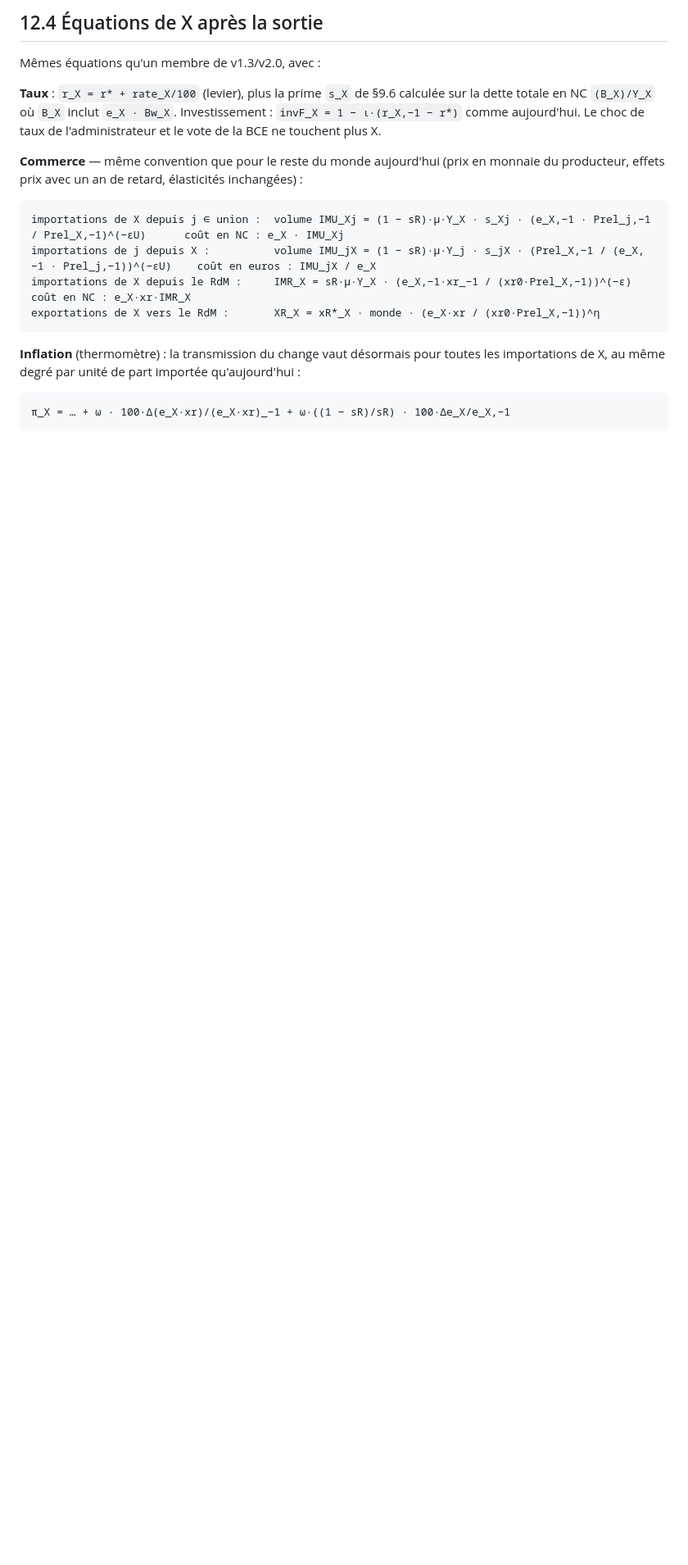
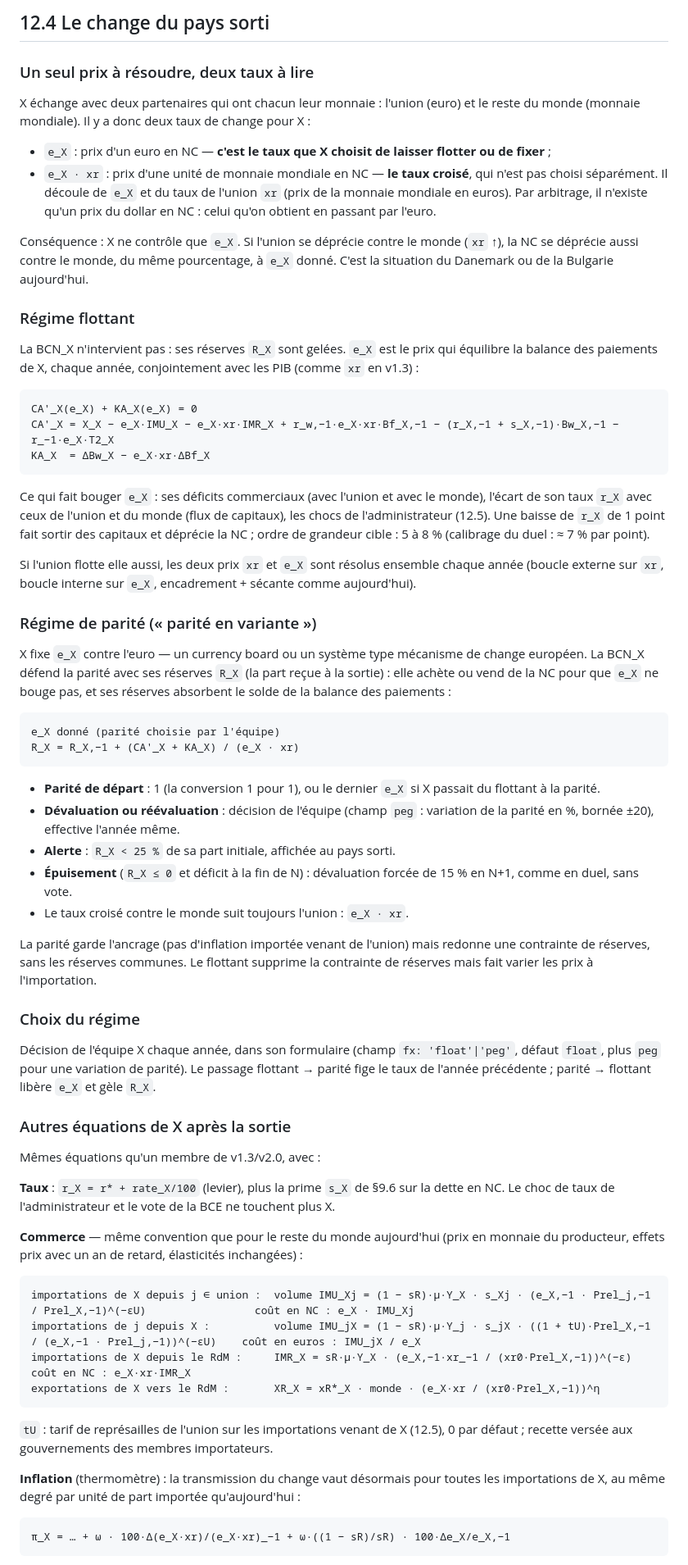
Before and after one commit to leomalherbe/internationalfinancialmacro, a Markdown page: docs/openmu-spec-exit-proposal.md, the part around one of its changes. Shown at 82% size. GitHub-like rendering; blank space fills up the shorter version.

````diff
--- a/docs/openmu-spec-exit-proposal.md
+++ b/docs/openmu-spec-exit-proposal.md
@@ -41,17 +43,63 @@ Mesuré : à la référence `H − Bcb − A` = 3,7 % du PIB pour chaque membre,
 
-## 12.4 Équations de X après la sortie
+## 12.4 Le change du pays sorti
+
+### Un seul prix à résoudre, deux taux à lire
+
+X échange avec deux partenaires qui ont chacun leur monnaie : l'union (euro) et le reste du monde (monnaie mondiale). Il y a donc deux taux de change pour X :
+- `e_X` : prix d'un euro en NC — **c'est le taux que X choisit de laisser flotter ou de fixer** ;
+- `e_X · xr` : prix d'une unité de monnaie mondiale en NC — **le taux croisé**, qui n'est pas choisi séparément. Il découle de `e_X` et du taux de l'union `xr` (prix de la monnaie mondiale en euros). Par arbitrage, il n'existe qu'un prix du dollar en NC : celui qu'on obtient en passant par l'euro.
+
+Conséquence : X ne contrôle que `e_X`. Si l'union se déprécie contre le monde (`xr` ↑), la NC se déprécie aussi contre le monde, du même pourcentage, à `e_X` donné. C'est la situation du Danemark ou de la Bulgarie aujourd'hui.
+
+### Régime flottant
+
+La BCN_X n'intervient pas : ses réserves `R_X` sont gelées. `e_X` est le prix qui équilibre la balance des paiements de X, chaque année, conjointement avec les PIB (comme `xr` en v1.3) :
+
+```
+CA'_X(e_X) + KA_X(e_X) = 0
+CA'_X = X_X − e_X·IMU_X − e_X·xr·IMR_X + r_w,−1·e_X·xr·Bf_X,−1 − (r_X,−1 + s_X,−1)·Bw_X,−1 − r_−1·e_X·T2_X
+KA_X  = ΔBw_X − e_X·xr·ΔBf_X
+```
+
+Ce qui fait bouger `e_X` : ses déficits commerciaux (avec l'union et avec le monde), l'écart de son taux `r_X` avec ceux de l'union et du monde (flux de capitaux), les chocs de l'administrateur (12.5). Une baisse de `r_X` de 1 point fait sortir des capitaux et déprécie la NC ; ordre de grandeur cible : 5 à 8 % (calibrage du duel : ≈ 7 % par point).
+
+Si l'union flotte elle aussi, les deux prix `xr` et `e_X` sont résolus ensemble chaque année (boucle externe sur `xr`, boucle interne sur `e_X`, encadrement + sécante comme aujourd'hui).
+
+### Régime de parité (« parité en variante »)
+
+X fixe `e_X` contre l'euro — un currency board ou un système type mécanisme de change européen. La BCN_X défend la parité avec ses réserves `R_X` (la part reçue à la sortie) : elle achète ou vend de la NC pour que `e_X` ne bouge pas, et ses réserves absorbent le solde de la balance des paiements :
+
+```
+e_X donné (parité choisie par l'équipe)
+R_X = R_X,−1 + (CA'_X + KA_X) / (e_X · xr)
+```
+
+- **Parité de départ** : 1 (la conversion 1 pour 1), ou le dernier `e_X` si X passait du flottant à la parité.
+- **Dévaluation ou réévaluation** : décision de l'équipe (champ `peg` : variation de la parité en %, bornée ±20), effective l'année même.
+- **Alerte** : `R_X < 25 %` de sa part initiale, affichée au pays sorti.
+- **Épuisement** (`R_X ≤ 0` et déficit à la fin de N) : dévaluation forcée de 15 % en N+1, comme en duel, sans vote.
+- Le taux croisé contre le monde suit toujours l'union : `e_X · xr`.
+
+La parité garde l'ancrage (pas d'inflation importée venant de l'union) mais redonne une contrainte de réserves, sans les réserves communes. Le flottant supprime la contrainte de réserves mais fait varier les prix à l'importation.
+
+### Choix du régime
+
+Décision de l'équipe X chaque année, dans son formulaire (champ `fx: 'float'|'peg'`, défaut `float`, plus `peg` pour une variation de parité). Le passage flottant → parité fige le taux de l'année précédente ; parité → flottant libère `e_X` et gèle `R_X`.
+
+### Autres équations de X après la sortie
 
 Mêmes équations qu'un membre de v1.3/v2.0, avec :
 
-**Taux** : `r_X = r* + rate_X/100` (levier), plus la prime `s_X` de §9.6 calculée sur la dette totale en NC `(B_X)/Y_X` où `B_X` inclut `e_X · Bw_X`. Investissement : `invF_X = 1 − ι·(r_X,−1 − r*)` comme aujourd'hui. Le choc de taux de l'administrateur et le vote de la BCE ne touchent plus X.
+**Taux** : `r_X = r* + rate_X/100` (levier), plus la prime `s_X` de §9.6 sur la dette en NC. Le choc de taux de l'administrateur et le vote de la BCE ne touchent plus X.
 
 **Commerce** — même convention que pour le reste du monde aujourd'hui (prix en monnaie du producteur, effets prix avec un an de retard, élasticités inchangées) :
 ```
-importations de X depuis j ∈ union :  volume IMU_Xj = (1 − sR)·μ·Y_X · s_Xj · (e_X,−1 · Prel_j,−1 / Prel_X,−1)^(−εU)      coût en NC : e_X · IMU_Xj
-importations de j depuis X :          volume IMU_jX = (1 − sR)·μ·Y_j · s_jX · (Prel_X,−1 / (e_X,−1 · Prel_j,−1))^(−εU)    coût en euros : IMU_jX / e_X
-importations de X depuis le RdM :     IMR_X = sR·μ·Y_X · (e_X,−1·xr_−1 / (xr0·Prel_X,−1))^(−ε)                         coût en NC : e_X·xr·IMR_X
+importations de X depuis j ∈ union :  volume IMU_Xj = (1 − sR)·μ·Y_X · s_Xj · (e_X,−1 · Prel_j,−1 / Prel_X,−1)^(−εU)                 coût en NC : e_X · IMU_Xj
+importations de j depuis X :          volume IMU_jX = (1 − sR)·μ·Y_j · s_jX · ((1 + tU)·Prel_X,−1 / (e_X,−1 · Prel_j,−1))^(−εU)    coût en euros : IMU_jX / e_X
+importations de X depuis le RdM :     IMR_X = sR·μ·Y_X · (e_X,−1·xr_−1 / (xr0·Prel_X,−1))^(−ε)                                    coût en NC : e_X·xr·IMR_X
 exportations de X vers le RdM :       XR_X = xR*_X · monde · (e_X·xr / (xr0·Prel_X,−1))^η
 ```
+`tU` : tarif de représailles de l'union sur les importations venant de X (12.5), 0 par défaut ; recette versée aux gouvernements des membres importateurs.
 
 **Inflation** (thermomètre) : la transmission du change vaut désormais pour toutes les importations de X, au même degré par unité de part importée qu'aujourd'hui :
 ```
````
Also changed, not shown: other parts of docs/openmu-spec-exit-proposal.md (+52 -51 lines).
